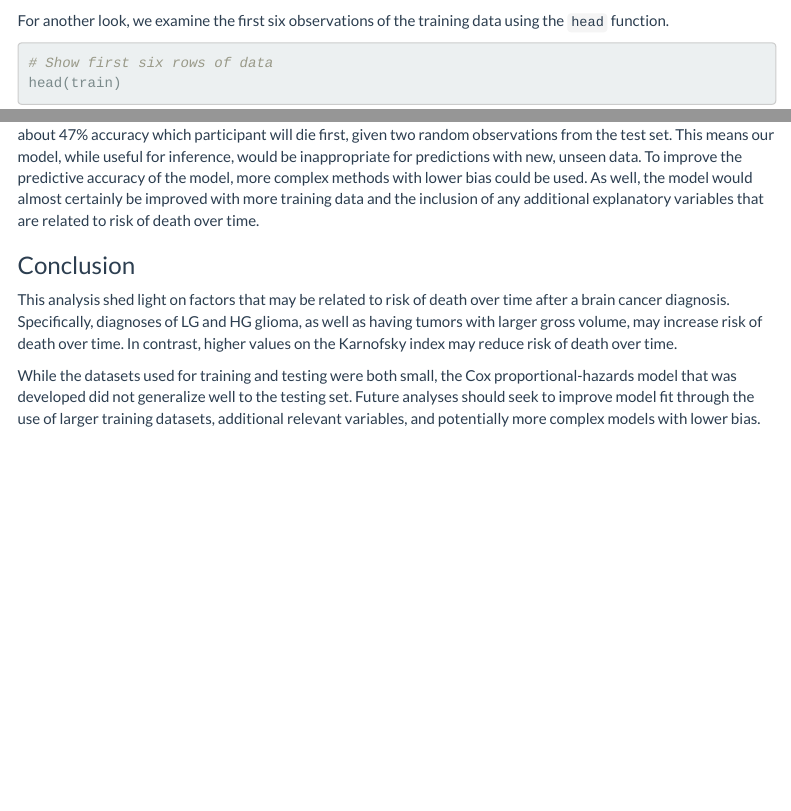
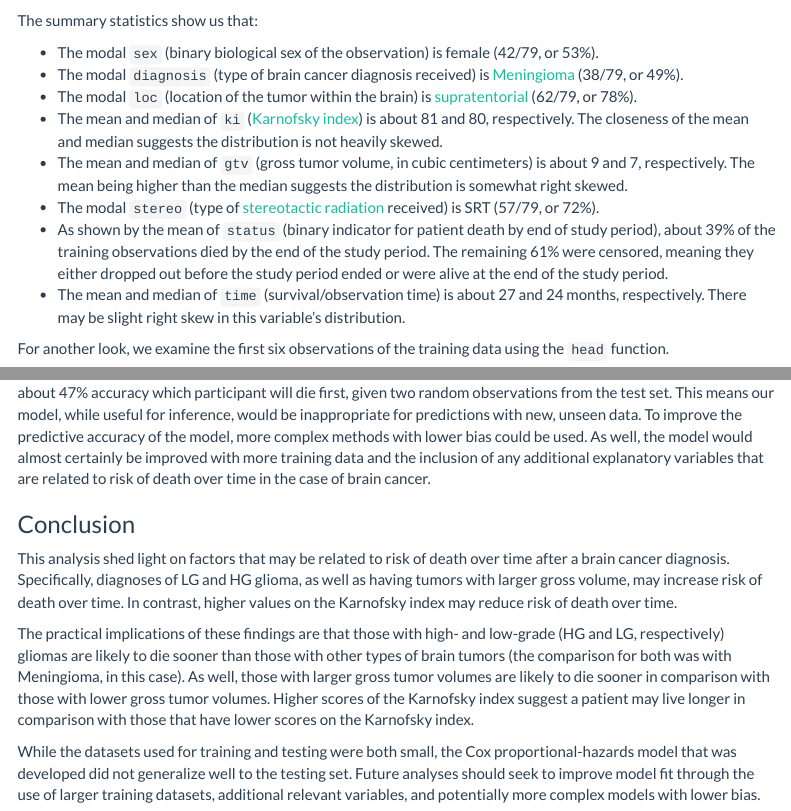
Before and after one commit to awbecker25/ISLR-Practice, an R Markdown document (survival analysis.Rmd): the page in a window 1100 px wide, from 1250 px down before the commit and from 1230 px down after it, and a second part further down, joined at a grey line. Rendered offline with R 4.5, knitr and Pandoc, with nearby package versions; some code elsewhere in the file could not run offline; menus at the side of the page are left out.

Commit message:
Updated markdown file

````diff
--- a/survival analysis.Rmd
+++ b/survival analysis.Rmd
@@ -55,6 +54,18 @@ str(train)
 # Variable summary statistics
 summary(train)
 ```
+
+The summary statistics show us that:
+
+- The modal `sex` (binary biological sex of the observation) is female (42/79, or 53%).
+- The modal `diagnosis` (type of brain cancer diagnosis received) is [Meningioma](https://braintumor.org/brain-tumor-information/brain-tumor-glossary/?gclid=Cj0KCQiAhf2MBhDNARIsAKXU5GQaT6n9tusZiDQszt64wEeQ2oPlOVWVK6-QLsSn9-8aKaR8jCB3WOUaAhHlEALw_wcB) (38/79, or 49%).
+- The modal `loc` (location of the tumor within the brain) is [supratentorial](https://www.ncbi.nlm.nih.gov/books/NBK65903/figure/CDR0000574573__205/) (62/79, or 78%).
+- The mean and median of `ki` ([Karnofsky index](https://www.sciencedirect.com/topics/medicine-and-dentistry/karnofsky-performance-status)) is about 81 and 80, respectively. The closeness of the mean and median suggests the distribution is not heavily skewed.
+- The mean and median of `gtv` (gross tumor volume, in cubic centimeters) is about 9 and 7, respectively. The mean being higher than the median suggests the distribution is somewhat right skewed.
+- The modal `stereo` (type of [stereotactic radiation](http://www.theangelesclinic.org/Home/PatientEducationLibrary/tabid/19283/ctl/View/mid/35200/Default.aspx?ContentPubID=426#:~:text=SRS%20involves%20a%20single%20radiation,performed%20on%20an%20outpatient%20basis.) received) is SRT (57/79, or 72%).
+- As shown by the mean of `status` (binary indicator for patient death by end of study period), about 39% of the training observations died by the end of the study period. The remaining 61% were censored, meaning they either dropped out before the study period ended or were alive at the end of the study period.
+- The mean and median of `time` (survival/observation time) is about 27 and 24 months, respectively. There may be slight right skew in this variable's distribution.
+
 
 For another look, we examine the first six observations of the training data using the `head` function.
 
@@ -172,4 +183,3 @@ survival::concordance(model)
 survival::concordance(model, newdata = test)
 ```
 
-These results are not impressive. The concordance value can be interpreted as such: the Cox model can predict with about 47% accuracy which participant will die first, given two random observations from the test set. This means our model, while useful for inference, would be inappropriate for predictions with new, unseen data. To improve the predictive accuracy of the model, more complex methods with lower bias could be used. As well, the model would almost certainly be improved with more training data and the inclusion of any additional explanatory variables that are related to risk of death over time.
@@ -176,6 +188,9 @@ These results are not impressive. The concordance value can be interpreted as su
+These results are not impressive. The concordance value can be interpreted as such: the Cox model can predict with about 47% accuracy which participant will die first, given two random observations from the test set. This means our model, while useful for inference, would be inappropriate for predictions with new, unseen data. To improve the predictive accuracy of the model, more complex methods with lower bias could be used. As well, the model would almost certainly be improved with more training data and the inclusion of any additional explanatory variables that are related to risk of death over time in the case of brain cancer.
 
 ### Conclusion
 
 This analysis shed light on factors that may be related to risk of death over time after a brain cancer diagnosis. Specifically, diagnoses of LG and HG glioma, as well as having tumors with larger gross volume, may increase risk of death over time. In contrast, higher values on the Karnofsky index may reduce risk of death over time.
 
+The practical implications of these findings are that those with high- and low-grade (HG and LG, respectively) gliomas are likely to die sooner than those with other types of brain tumors (the comparison for both was with Meningioma, in this case). As well, those with larger gross tumor volumes are likely to die sooner in comparison with those with lower gross tumor volumes. Higher scores of the Karnofsky index suggest a patient may live longer in comparison with those that have lower scores on the Karnofsky index.
+
 While the datasets used for training and testing were both small, the Cox proportional-hazards model that was developed did not generalize well to the testing set. Future analyses should seek to improve model fit through the use of larger training datasets, additional relevant variables, and potentially more complex models with lower bias.
````
Also changed, not shown: survival-analysis.html, survival analysis.Rmd (7 more changed lines).
